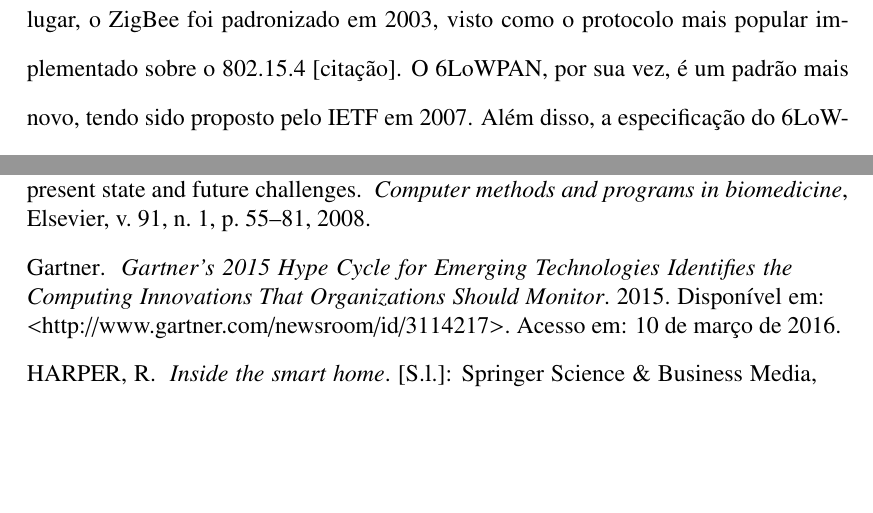
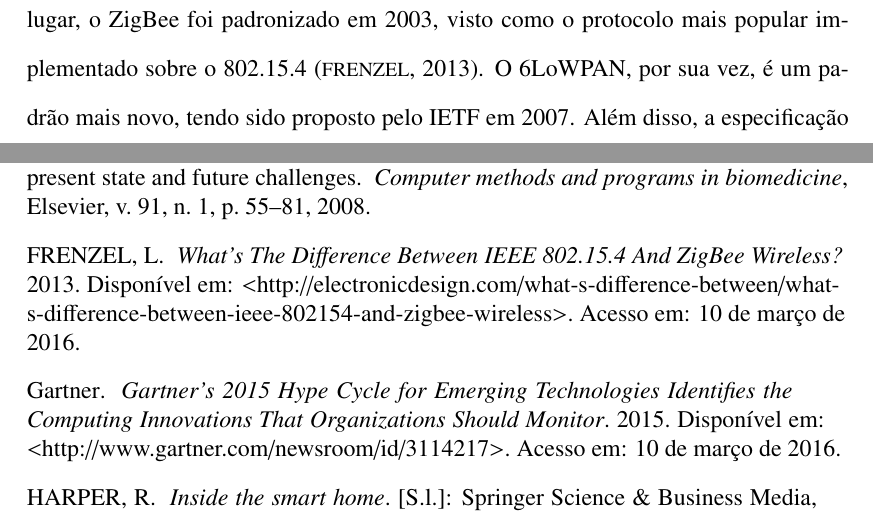
Before and after one commit to fabio-muramatsu/relatorio_tcc, a LaTeX document (monografia.tex, which reads referencias.bib, texto/02redesensores.tex): two parts of pages 29 and 31 of 33, joined at a grey line, cut so that both start at the same text, the shorter picture padded with empty space. Compiled offline with pdfLaTeX; the source files are stored in an older character set and shown here as Unicode; a LaTeX package or settings file that is missing is left out.

Commit message:
-Atualizada tabela de comparação de protocolos -Adicionado referência sobre Zigbee

```diff
--- a/referencias.bib
+++ b/referencias.bib
@@ -182,3 +182,7 @@
   Timestamp                = {2016.02.23},
   Url                      = {https://en.wikipedia.org/wiki/Z-Wave}
 }
+
+@Misc{frenzel2013,
+  Title                    = {What's The Difference Between IEEE 802.15.4 And ZigBee Wireless?},
+  Year                     = {2013},
--- a/texto/02redesensores.tex
+++ b/texto/02redesensores.tex
@@ -141,7 +141,7 @@ Uma vez descritos os protocolos de comunicação, é possível analisar as vanta
 
 Conforme mencionado, os protocolos ZigBee e 6LoWPAN são baseados no padrão IEEE 802.15.4, apresentando, pois, características físicas e de acesso ao meio similares, tais como frequência de operação e alcance. Ambos ainda preveem suporte a redes em malha com roteamento \textit{multihop}, permitindo aplicações em ambientes em que a localização dos dispositivos seja esparsa, sendo necessário roteadores intermediários para comunicação.
 
-No entanto, tais protocolos diferem entre si em alguns aspectos. Em primeiro lugar, o ZigBee foi padronizado em 2003, visto como o protocolo mais popular implementado sobre o 802.15.4 [citação]. O 6LoWPAN, por sua vez, é um padrão mais novo, tendo sido proposto pelo IETF em 2007. Além disso, a especificação do 6LoWPAN é totalmente aberta, além de adotar camadas de nível superior (rede e transporte) conhecidas e amplamente adotadas em redes existentes (IP e TCP/UDP), ao passo que o ZigBee define camadas de rede e aplicação próprias, em uma especificação de acesso restrito.
+No entanto, tais protocolos diferem entre si em alguns aspectos. Em primeiro lugar, o ZigBee foi padronizado em 2003, visto como o protocolo mais popular implementado sobre o 802.15.4 \cite{frenzel2013}. O 6LoWPAN, por sua vez, é um padrão mais novo, tendo sido proposto pelo IETF em 2007. Além disso, a especificação do 6LoWPAN é totalmente aberta, além de adotar camadas de nível superior (rede e transporte) conhecidas e amplamente adotadas em redes existentes (IP e TCP/UDP), ao passo que o ZigBee define camadas de rede e aplicação próprias, em uma especificação de acesso restrito.
 
 Em relação ao Bluetooth, pode-se considerá-lo um protocolo amplamente difundido, sendo integrado inclusive em maior parte dos dispositivos móveis atuais. No entanto, ele possui a desvantagem de possuir alcance limitado e de não suportar redes complexas, limitando a abrangência da rede. Soma-se a isso o fato de não ser possível iniciar a comunicação de um dispositivo escravo a um mestre (coordenador), tornando inconveniente a utilização de sensores como escravos, haja vista a necessidade de mantê-los ativos à espera de uma mensagem do dispositivo mestre para envio das leituras.
 
```
Also changed, not shown: tabelas/comp_prot.pdf, referencias.bib (6 more changed lines).
